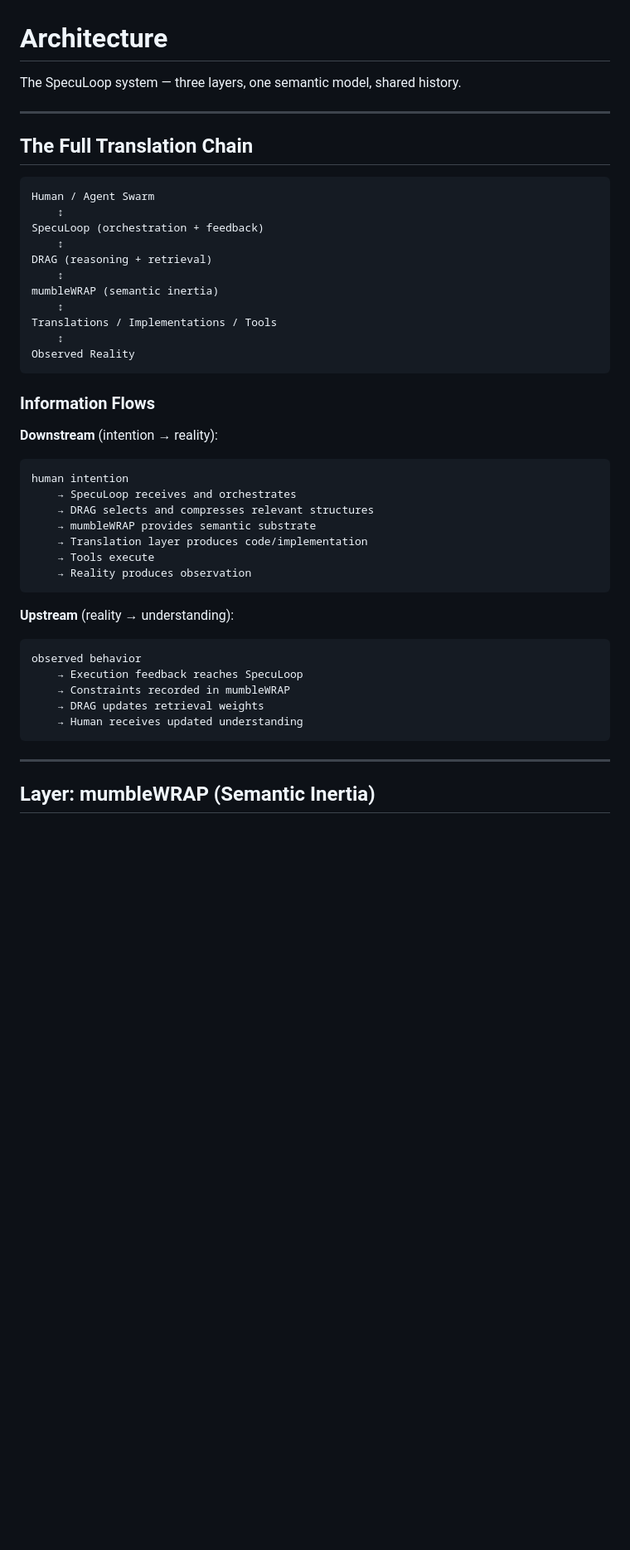
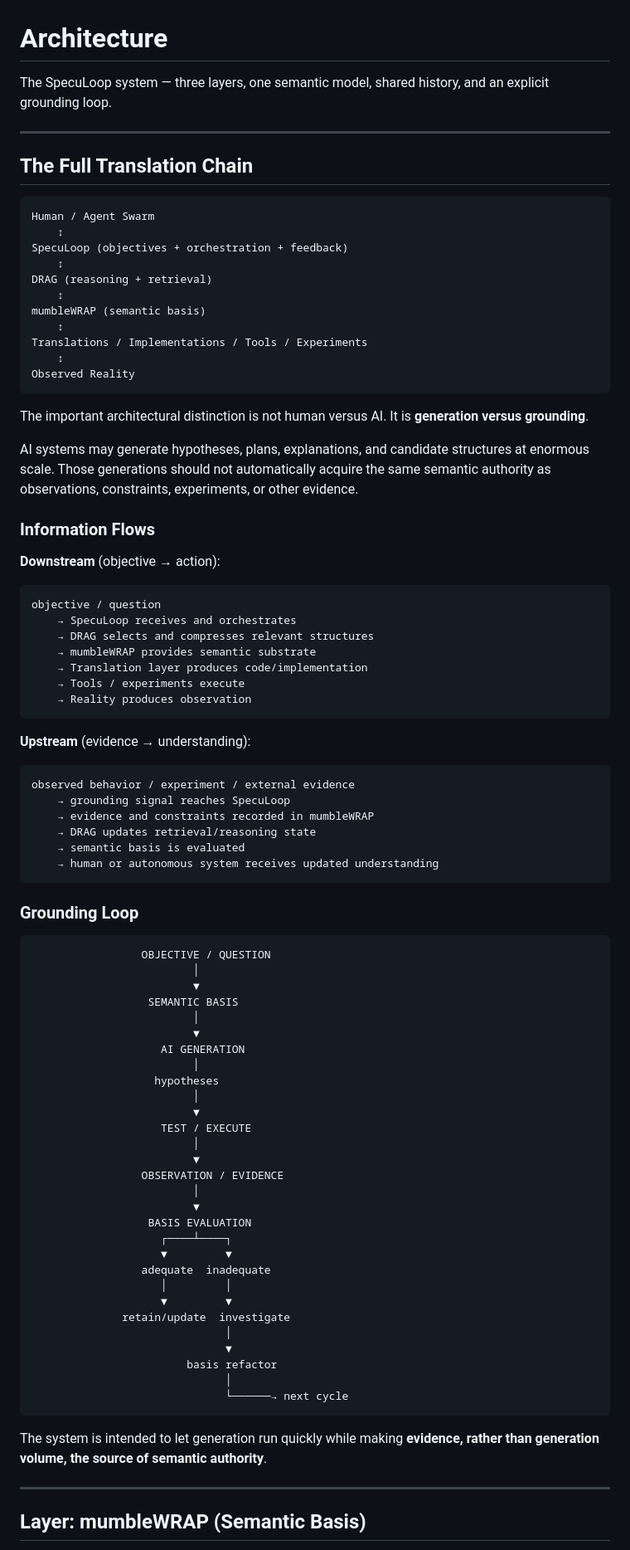
Before and after one commit to ivanferrier55/SpecuLoop, a Markdown page: ARCHITECTURE.md, the part around one of its changes. Shown at 83% size. GitHub-like rendering; blank space fills up the shorter version.

Commit message:
docs: make grounding explicit in architecture

````diff
--- a/ARCHITECTURE.md
+++ b/ARCHITECTURE.md
@@ -1,50 +1,91 @@
 # Architecture
 
-The SpecuLoop system — three layers, one semantic model, shared history.
+The SpecuLoop system — three layers, one semantic model, shared history, and an explicit grounding loop.
 
 ---
 
 ## The Full Translation Chain
 
-```
+```text
 Human / Agent Swarm
     ↕
-SpecuLoop (orchestration + feedback)
+SpecuLoop (objectives + orchestration + feedback)
     ↕
 DRAG (reasoning + retrieval)
     ↕
-mumbleWRAP (semantic inertia)
+mumbleWRAP (semantic basis)
     ↕
-Translations / Implementations / Tools
+Translations / Implementations / Tools / Experiments
     ↕
 Observed Reality
 ```
 
+The important architectural distinction is not human versus AI. It is **generation versus grounding**.
+
+AI systems may generate hypotheses, plans, explanations, and candidate structures at enormous scale. Those generations should not automatically acquire the same semantic authority as observations, constraints, experiments, or other evidence.
+
 ### Information Flows
 
-**Downstream** (intention → reality):
+**Downstream** (objective → action):
 
-```
-human intention
+```text
+objective / question
     → SpecuLoop receives and orchestrates
     → DRAG selects and compresses relevant structures
     → mumbleWRAP provides semantic substrate
     → Translation layer produces code/implementation
-    → Tools execute
+    → Tools / experiments execute
     → Reality produces observation
 ```
 
-**Upstream** (reality → understanding):
+**Upstream** (evidence → understanding):
 
+```text
+observed behavior / experiment / external evidence
+    → grounding signal reaches SpecuLoop
+    → evidence and constraints recorded in mumbleWRAP
+    → DRAG updates retrieval/reasoning state
+    → semantic basis is evaluated
+    → human or autonomous system receives updated understanding
 ```
-observed behavior
-    → Execution feedback reaches SpecuLoop
-    → Constraints recorded in mumbleWRAP
-    → DRAG updates retrieval weights
-    → Human receives updated understanding
+
+### Grounding Loop
+
+```text
+                 OBJECTIVE / QUESTION
+                         │
+                         ▼
+                  SEMANTIC BASIS
+                         │
+                         ▼
+                    AI GENERATION
+                         │
+                   hypotheses
+                         │
+                         ▼
+                    TEST / EXECUTE
+                         │
+                         ▼
+                 OBSERVATION / EVIDENCE
+                         │
+                         ▼
+                  BASIS EVALUATION
+                    ┌────┴────┐
+                    ▼         ▼
+                 adequate  inadequate
+                    │         │
+                    ▼         ▼
+              retain/update  investigate
+                              │
+                              ▼
+                        basis refactor
+                              │
+                              └──────→ next cycle
 ```
+
+The system is intended to let generation run quickly while making **evidence, rather than generation volume, the source of semantic authority**.
 
 ---
 
-## Layer: mumbleWRAP (Semantic Inertia)
+## Layer: mumbleWRAP (Semantic Basis)
 
````
Also changed, not shown: other parts of ARCHITECTURE.md (+40 -12 lines).
